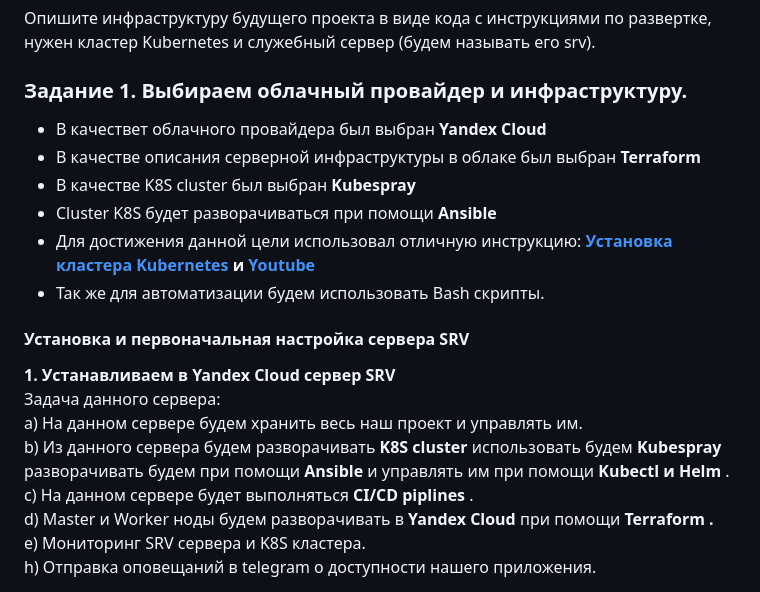
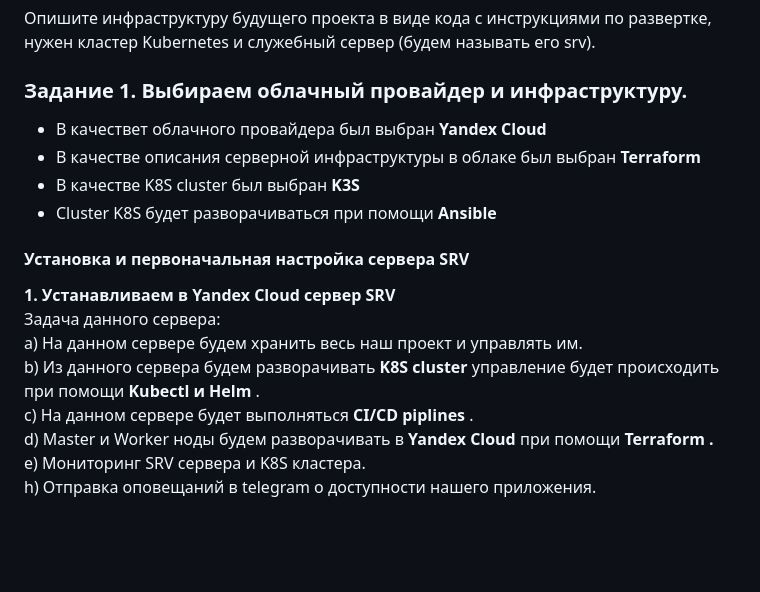
Before and after one commit to awerton89/dip_sf, a Markdown page: README.md, the part around the change. Rendered like a GitHub page; blank space fills up the shorter version.

```diff
--- a/README.md
+++ b/README.md
@@ -10,16 +10,15 @@ SkillFactory / Group 45
 
 - В качествет облачного провайдера был выбран <b> Yandex Cloud</b> <br>
 - В качестве описания серверной инфраструктуры в облаке был выбран <b>Terraform</b> <br>
-- В качестве K8S cluster был выбран <b>Kubespray</b> <br>
+- В качестве K8S cluster был выбран <b>K3S</b> <br>
 - Cluster K8S будет разворачиваться при помощи <b>Ansible</b> <br>
-- Для достижения данной цели использовал отличную инструкцию: <b><a href="https://git.cloud-team.ru/lections/kubernetes_setup/raw/master/presentation.pdf">Установка кластера Kubernetes</a> и <a href="https://www.youtube.com/watch?v=WFXlr0bVTAQ">Youtube</a> </b><br>
-- Так же для автоматизации будем использовать Bash скрипты.<br>
+
 
 <H4> Установка и первоначальная настройка сервера <b> SRV </b> </H4>
 <b>1. Устанавливаем в Yandex Cloud сервер SRV </b> <br>
 Задача данного сервера: <br>
 a) На данном сервере будем хранить весь наш проект и управлять им. <br>
-b) Из данного сервера будем разворачивать <b> K8S cluster </b> использовать будем <b> Kubespray </b> разворачивать будем при помощи <b> Ansible </b> и управлять им при помощи <b>Kubectl и Helm </b>.<br>
+b) Из данного сервера будем разворачивать <b> K8S cluster </b> управление будет происходить при помощи <b>Kubectl и Helm </b>.<br>
 с) На данном сервере будет выполняться <b> CI/CD piplines </b>. <br>
 d) Master и Worker ноды будем разворачивать в <b> Yandex Cloud</b> при помощи <b>Terraform .</b> <br>
 e) Мониторинг SRV сервера и K8S кластера.<br>
```
